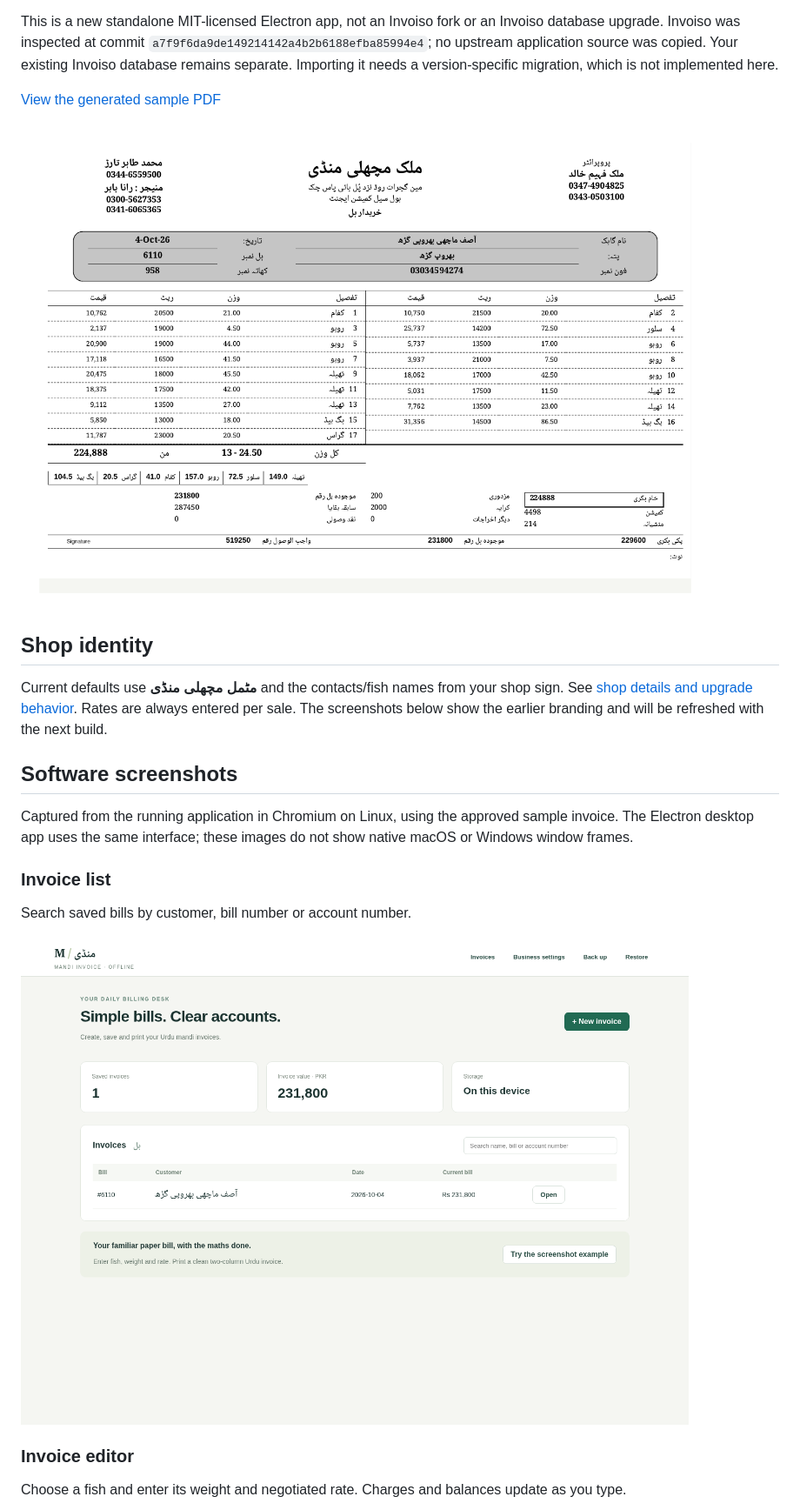
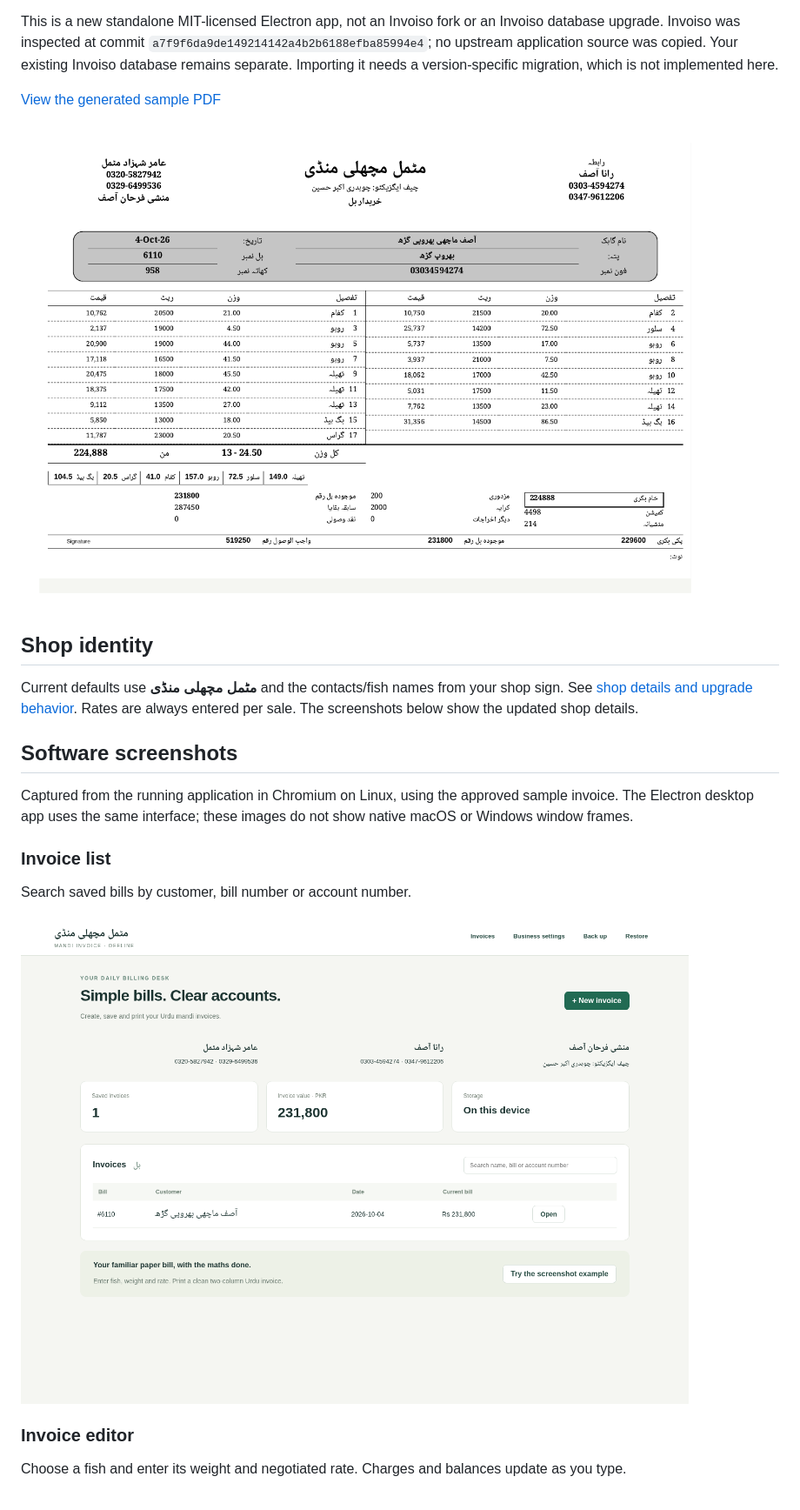
Before and after one commit to The-Rohan/invoice, a Markdown page: README.md, the part around the change. Shown at 87% size. Rendered like a GitHub page; pictures changed too: docs/sample-invoice.png, docs/screenshots/01-invoices.png.

Commit message:
Refresh software and invoice previews for Matmal branding

```diff
--- a/README.md
+++ b/README.md
@@ -10,7 +10,7 @@ This is a new standalone MIT-licensed Electron app, not an Invoiso fork or an In
 
 ## Shop identity
 
-Current defaults use **مٹمل مچھلی منڈی** and the contacts/fish names from your shop sign. See [shop details and upgrade behavior](docs/SHOP-DETAILS.md). Rates are always entered per sale. The screenshots below show the earlier branding and will be refreshed with the next build.
+Current defaults use **مٹمل مچھلی منڈی** and the contacts/fish names from your shop sign. See [shop details and upgrade behavior](docs/SHOP-DETAILS.md). Rates are always entered per sale. The screenshots below show the updated shop details.
 
 ## Software screenshots
 
```
Also changed, not shown: docs/screenshots/02-invoice-editor.png, docs/screenshots/03-print-preview.png, docs/screenshots/04-business-settings.png, 1 other file.
